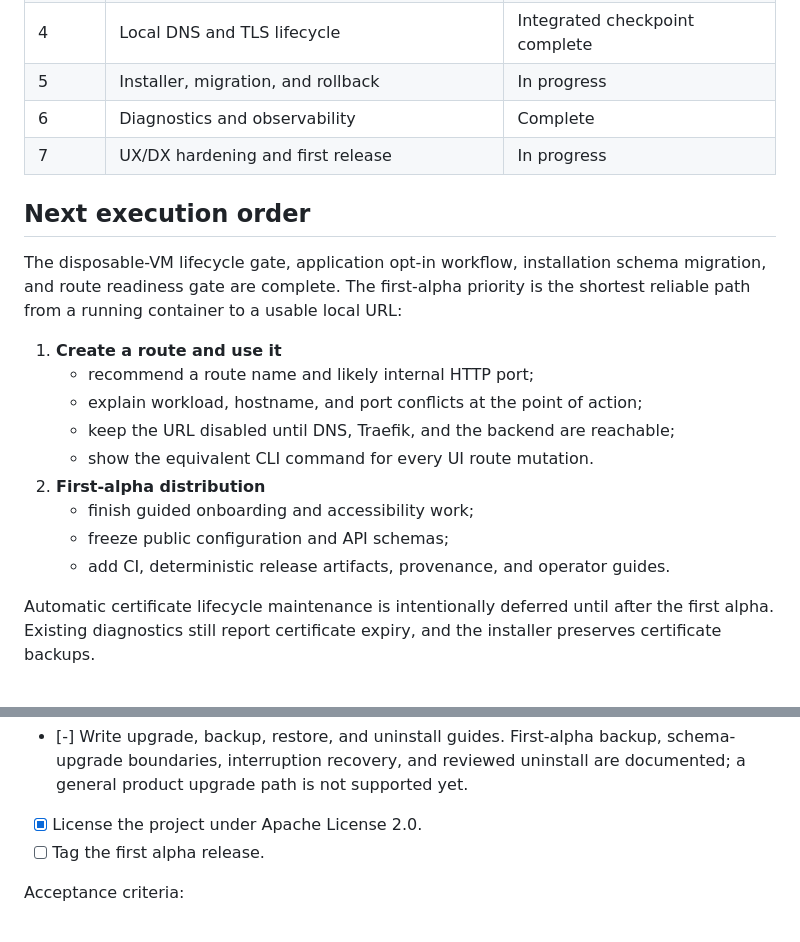
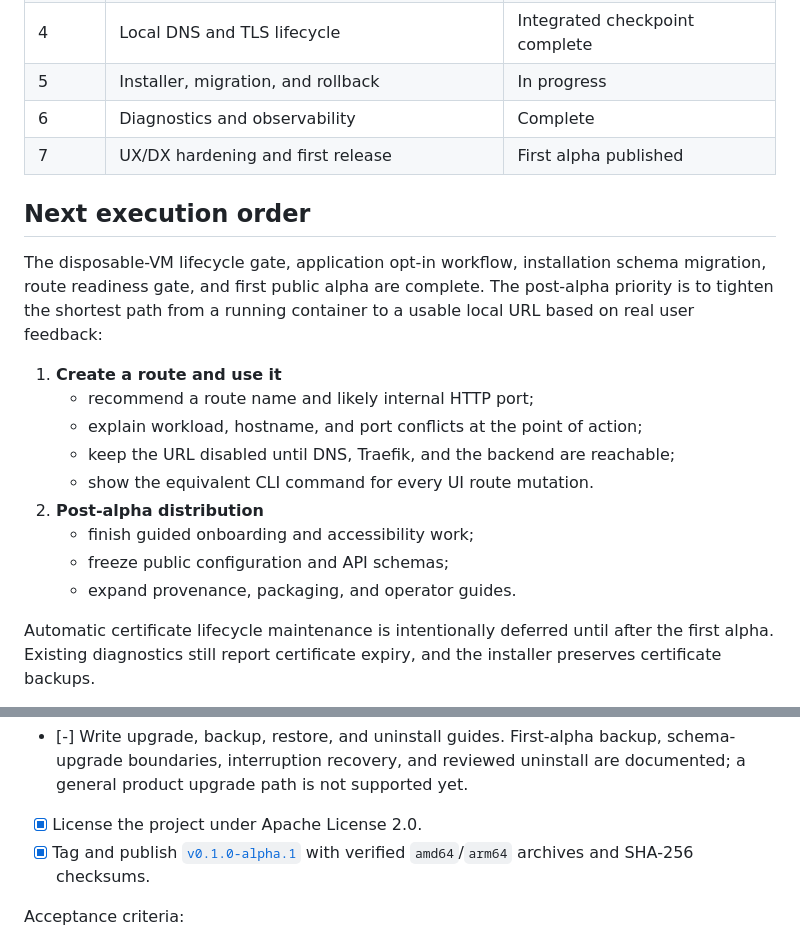
Before and after one commit to lcaohoanq/docklane, a Markdown page: docs/plans.md, 2 parts joined by grey strips. GitHub-like rendering.

Commit message:
docs: mark first alpha published

```diff
--- a/docs/plans.md
+++ b/docs/plans.md
@@ -33,24 +33,24 @@ A task is complete only when:
 | 4     | Local DNS and TLS lifecycle                    | Integrated checkpoint complete |
 | 5     | Installer, migration, and rollback             | In progress                    |
 | 6     | Diagnostics and observability                  | Complete                       |
-| 7     | UX/DX hardening and first release              | In progress                    |
+| 7     | UX/DX hardening and first release              | First alpha published          |
 
 ## Next execution order
 
 The disposable-VM lifecycle gate, application opt-in workflow, installation
-schema migration, and route readiness gate are complete. The first-alpha
-priority is the shortest reliable path from a running container to a usable
-local URL:
+schema migration, route readiness gate, and first public alpha are complete.
+The post-alpha priority is to tighten the shortest path from a running
+container to a usable local URL based on real user feedback:
 
 1. **Create a route and use it**
    - recommend a route name and likely internal HTTP port;
    - explain workload, hostname, and port conflicts at the point of action;
    - keep the URL disabled until DNS, Traefik, and the backend are reachable;
    - show the equivalent CLI command for every UI route mutation.
-2. **First-alpha distribution**
+2. **Post-alpha distribution**
    - finish guided onboarding and accessibility work;
    - freeze public configuration and API schemas;
-   - add CI, deterministic release artifacts, provenance, and operator guides.
+   - expand provenance, packaging, and operator guides.
 
 Automatic certificate lifecycle maintenance is intentionally deferred until
 after the first alpha. Existing diagnostics still report certificate expiry,
@@ -495,7 +495,9 @@ Goal: make Docklane pleasant, predictable, and distributable.
   uninstall are documented; a general product upgrade path is not supported
   yet.
 - [X] License the project under Apache License 2.0.
-- [ ] Tag the first alpha release.
+- [X] Tag and publish
+  [`v0.1.0-alpha.1`](https://github.com/lcaohoanq/docklane/releases/tag/v0.1.0-alpha.1)
+  with verified `amd64`/`arm64` archives and SHA-256 checksums.
 
 Acceptance criteria:
 
```
